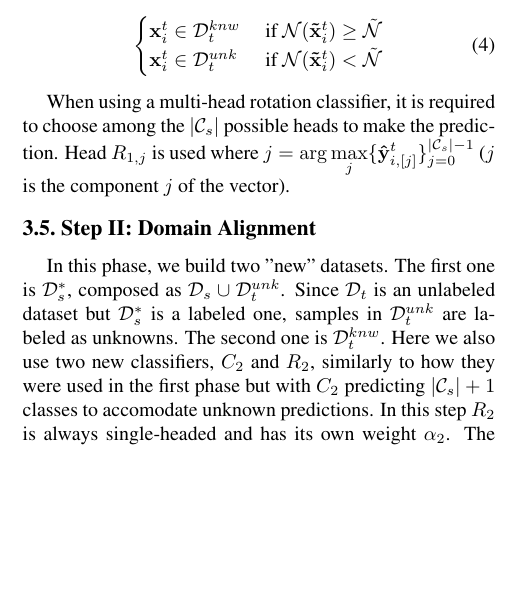
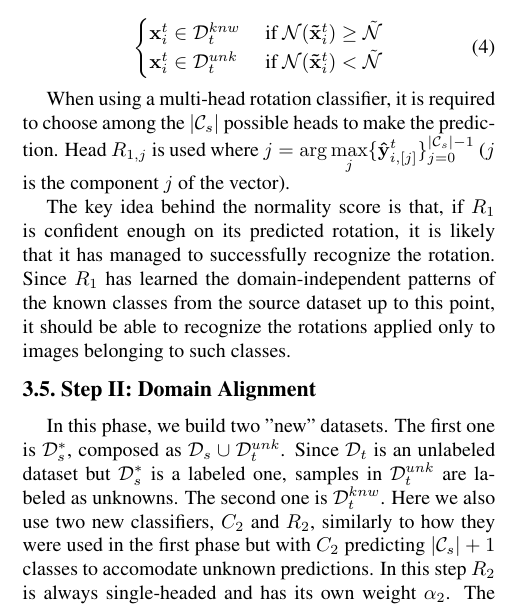
Before and after one commit to coccocarmiano/AML2021, a LaTeX paper (paper/main.tex): part of one column of page 3 of 5, cut so that both start at the same text, the shorter picture padded with empty space. Compiled offline with pdfLaTeX.

Commit message:
updated Step I

```diff
--- a/paper/main.tex
+++ b/paper/main.tex
@@ -315,6 +315,11 @@ it is required to choose among the $|\mathcal{C}_s|$ possible heads to make the
 Head $R_{1,j}$ is used where $\displaystyle j = \arg\max_j \{{\bf\hat{y}}_{i, [j]}^t\}_{j=0}^{|\mathcal{C}_s|-1}$
 ($j$ is the component $j$ of the vector).
 
+The key idea behind the normality score is that, if $R_1$ is confident enough on its predicted rotation,
+it is likely that it has managed to successfully recognize the rotation.
+Since $R_1$ has learned the domain-independent patterns of the known classes from the source dataset up to this point,
+it should be able to recognize the rotations applied only to images belonging to such classes.
+
 \subsection{Step II: Domain Alignment}
 \label{sec:domain_alignment}
 
```
Also changed, not shown: paper/main.pdf.
